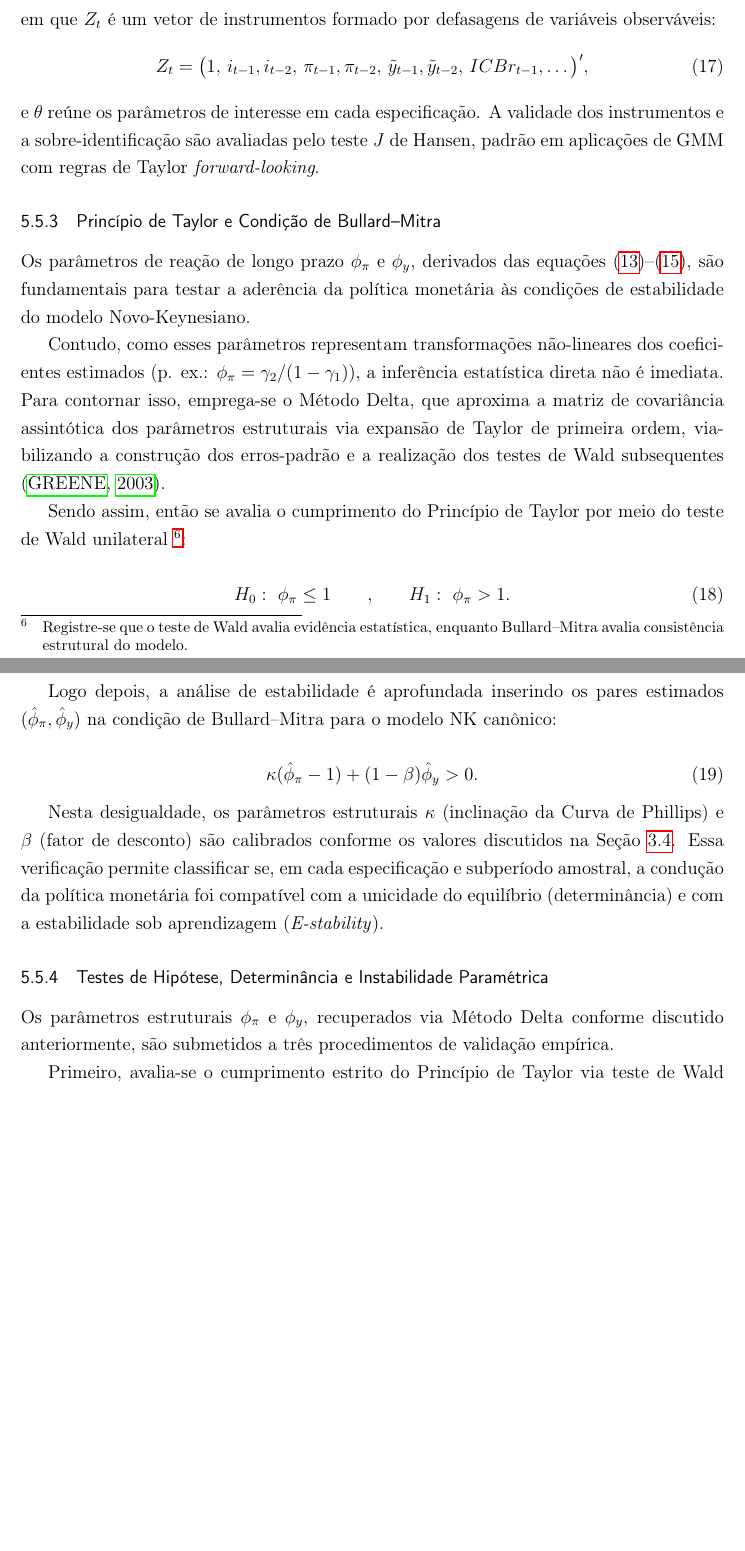
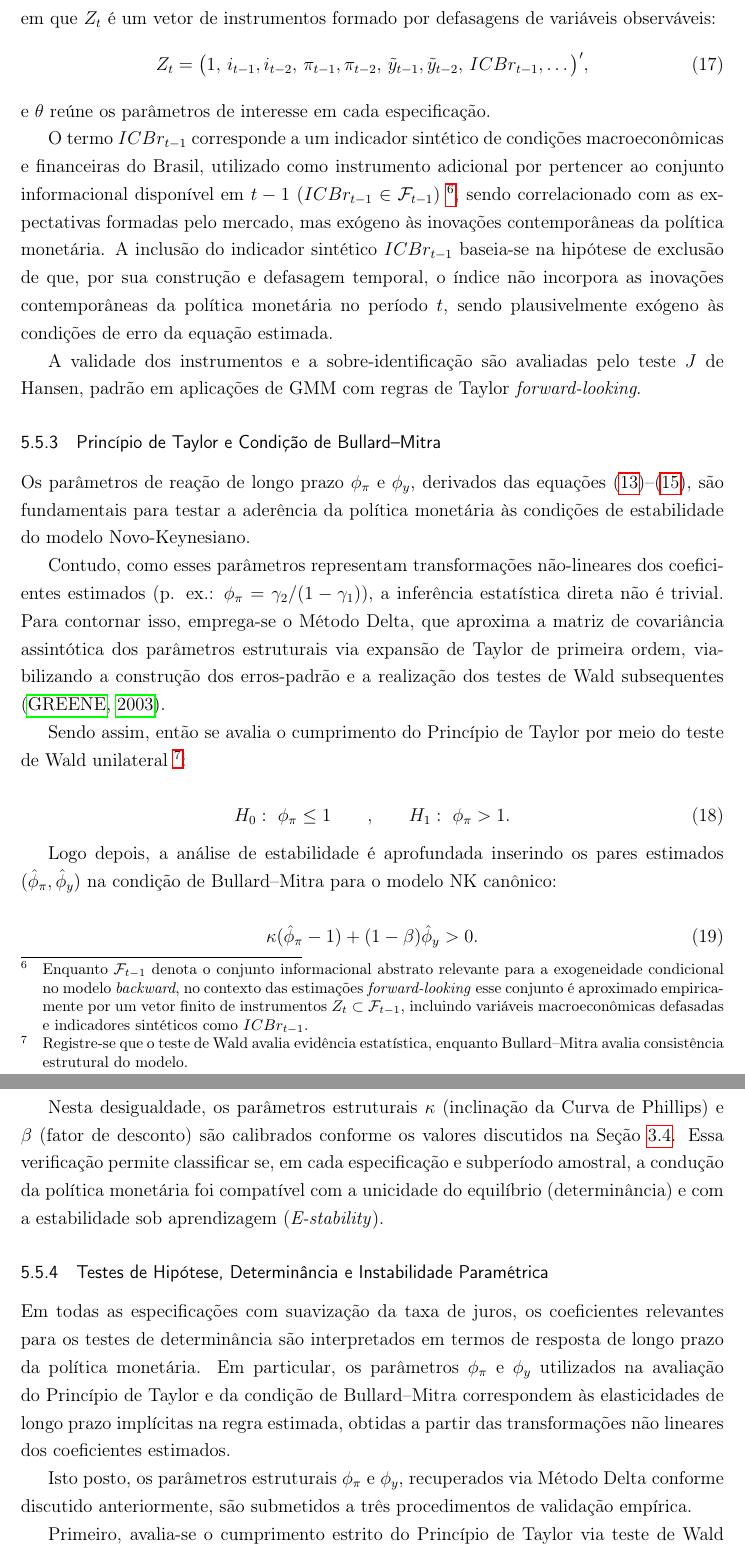
Before and after one commit to fernandovieira1/brazil-taylor-determinacy, a LaTeX thesis (paper/main.tex): two parts of pages 29 and 30 of 38 before the commit and two parts of pages 30 and 31 of 39 after it, joined at a grey line, cut so that both start at the same text, the shorter picture padded with empty space. Compiled offline with pdfLaTeX.

Commit message:
ajustes finos de texto pré-modelagem + finalização df_modelo (organização notebook e coluna presidente -- siglas)

```diff
--- a/paper/main.tex
+++ b/paper/main.tex
@@ -713,7 +716,12 @@ em que \(Z_t\) é um vetor de instrumentos formado por defasagens de variáveis
   \big)',
   \label{eq:instrumentos_simplificado}
 \end{equation}
-e \(\theta\) reúne os parâmetros de interesse em cada especificação. A validade dos instrumentos e a sobre-identificação são avaliadas pelo teste \(J\) de Hansen, padrão em aplicações de GMM com regras de Taylor \textit{forward-looking}.
+e \(\theta\) reúne os parâmetros de interesse em cada especificação.
+
+O termo \(ICBr_{t-1}\) corresponde a um indicador sintético de condições macroeconômicas e financeiras do Brasil, utilizado como instrumento adicional por pertencer ao conjunto informacional disponível em \(t-1\) (\(ICBr_{t-1}\in\mathcal F_{t-1}\)) \footnote{Enquanto \(\mathcal F_{t-1}\) denota o conjunto informacional abstrato relevante para a exogeneidade condicional no modelo \textit{backward}, no contexto das estimações \textit{forward-looking} esse conjunto é aproximado empiricamente por um vetor finito de instrumentos \(Z_t \subset \mathcal F_{t-1}\), incluindo variáveis macroeconômicas defasadas e indicadores sintéticos como \(ICBr_{t-1}\).
+}, sendo correlacionado com as expectativas formadas pelo mercado, mas exógeno às inovações contemporâneas da política monetária. A inclusão do indicador sintético \(ICBr_{t-1}\) baseia-se na hipótese de exclusão de que, por sua construção e defasagem temporal, o índice não incorpora as inovações contemporâneas da política monetária no período \(t\), sendo plausivelmente exógeno às condições de erro da equação estimada.
+
+A validade dos instrumentos e a sobre-identificação são avaliadas pelo teste \(J\) de Hansen, padrão em aplicações de GMM com regras de Taylor \textit{forward-looking}.
 
 % -----------------------------------------------------------
 \subsubsection{Princípio de Taylor e Condição de Bullard--Mitra}
@@ -722,7 +730,7 @@ e \(\theta\) reúne os parâmetros de interesse em cada especificação. A valid
 
 Os parâmetros de reação de longo prazo \(\phi_\pi\) e \(\phi_y\), derivados das equações \eqref{eq:regra_backward_mqo}--\eqref{eq:regra_hibrida_gmm}, são fundamentais para testar a aderência da política monetária às condições de estabilidade do modelo Novo-Keynesiano.
 
-Contudo, como esses parâmetros representam transformações não-lineares dos coeficientes estimados (p. ex.: \(\phi_\pi = \gamma_2/(1-\gamma_1)\)), a inferência estatística direta não é imediata. Para contornar isso, emprega-se o Método Delta, que aproxima a matriz de covariância assintótica dos parâmetros estruturais via expansão de Taylor de primeira ordem, viabilizando a construção dos erros-padrão e a realização dos testes de Wald subsequentes \cite{greene2003econometric}.
+Contudo, como esses parâmetros representam transformações não-lineares dos coeficientes estimados (p. ex.: \(\phi_\pi = \gamma_2/(1-\gamma_1)\)), a inferência estatística direta não é trivial. Para contornar isso, emprega-se o Método Delta, que aproxima a matriz de covariância assintótica dos parâmetros estruturais via expansão de Taylor de primeira ordem, viabilizando a construção dos erros-padrão e a realização dos testes de Wald subsequentes \cite{greene2003econometric}.
 
 Sendo assim, então se avalia o cumprimento do Princípio de Taylor por meio do teste de Wald unilateral \footnote{Registre-se que o teste de Wald avalia evidência estatística, enquanto Bullard–Mitra avalia consistência estrutural do modelo.}:
 
@@ -747,7 +755,9 @@ Nesta desigualdade, os parâmetros estruturais \(\kappa\) (inclinação da Curva
 \label{subsubsec:testes_determinancia_quebras}
 % -----------------------------------------------------------
 
-Os parâmetros estruturais \(\phi_\pi\) e \(\phi_y\), recuperados via Método Delta conforme discutido anteriormente, são submetidos a três procedimentos de validação empírica.
+Em todas as especificações com suavização da taxa de juros, os coeficientes relevantes para os testes de determinância são interpretados em termos de resposta de longo prazo da política monetária. Em particular, os parâmetros \( \phi_\pi \) e \( \phi_y \) utilizados na avaliação do Princípio de Taylor e da condição de Bullard--Mitra correspondem às elasticidades de longo prazo implícitas na regra estimada, obtidas a partir das transformações não lineares dos coeficientes estimados.
+
+Isto posto, os parâmetros estruturais \(\phi_\pi\) e \(\phi_y\), recuperados via Método Delta conforme discutido anteriormente, são submetidos a três procedimentos de validação empírica.
 
 Primeiro, avalia-se o cumprimento estrito do Princípio de Taylor via teste de Wald unilateral ($H_0: \phi_\pi \le 1$). Segundo, verifica-se a condição necessária e suficiente para a determinância do equilíbrio no modelo NK, dada pela desigualdade de \citeonline{bullard2002learning}:
 \begin{equation}
```
Also changed, not shown: docs/Esquema paper Fndo.txt (+3 -3 lines), paper/main.pdf, paper/main.tex (11 more changed lines), 4 other files.
